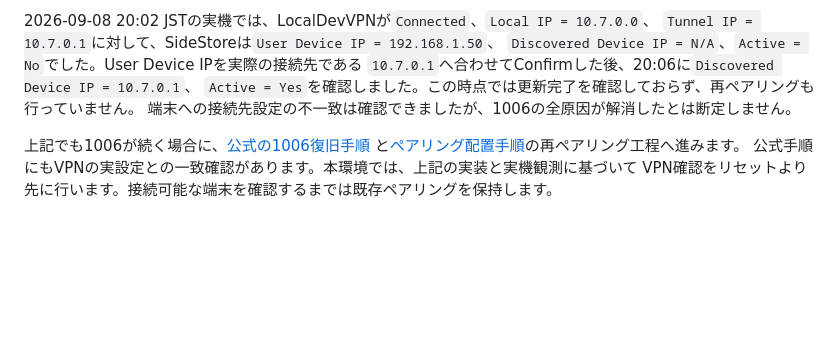
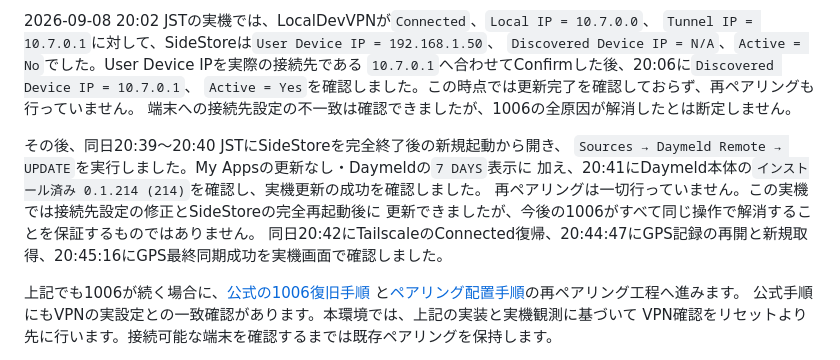
Before and after one commit to kds1010/daily-reader, a Markdown page: ios/README.md, the part around the change. Rendered like a GitHub page; blank space fills up the shorter version.

Commit message:
Record iPhone update after correcting SideStore VPN endpoint

```diff
--- a/ios/README.md
+++ b/ios/README.md
@@ -220,6 +220,13 @@ VPNの端末情報がなければ失敗します。経路監視がVPNを見つ
 `Active = Yes`を確認しました。この時点では更新完了を確認しておらず、再ペアリングも行っていません。
 端末への接続先設定の不一致は確認できましたが、1006の全原因が解消したとは断定しません。
 
+その後、同日20:39〜20:40 JSTにSideStoreを完全終了後の新規起動から開き、
+`Sources → Daymeld Remote → UPDATE`を実行しました。My Appsの更新なし・Daymeldの`7 DAYS`表示に
+加え、20:41にDaymeld本体の`インストール済み 0.1.214 (214)`を確認し、実機更新の成功を確認しました。
+再ペアリングは一切行っていません。この実機では接続先設定の修正とSideStoreの完全再起動後に
+更新できましたが、今後の1006がすべて同じ操作で解消することを保証するものではありません。
+同日20:42にTailscaleのConnected復帰、20:44:47にGPS記録の再開と新規取得、20:45:16にGPS最終同期成功を実機画面で確認しました。
+
 上記でも1006が続く場合に、[公式の1006復旧手順](https://docs.sidestore.io/docs/troubleshooting/error-codes#1006-sidestore-could-not-determine-this-devices-udid)
 と[ペアリング配置手順](https://docs.sidestore.io/docs/advanced/pairing-file)の再ペアリング工程へ進みます。
 公式手順にもVPNの実設定との一致確認があります。本環境では、上記の実装と実機観測に基づいて
```
Also changed, not shown: AGENT_CONTEXT.md (+1 -1 lines).
